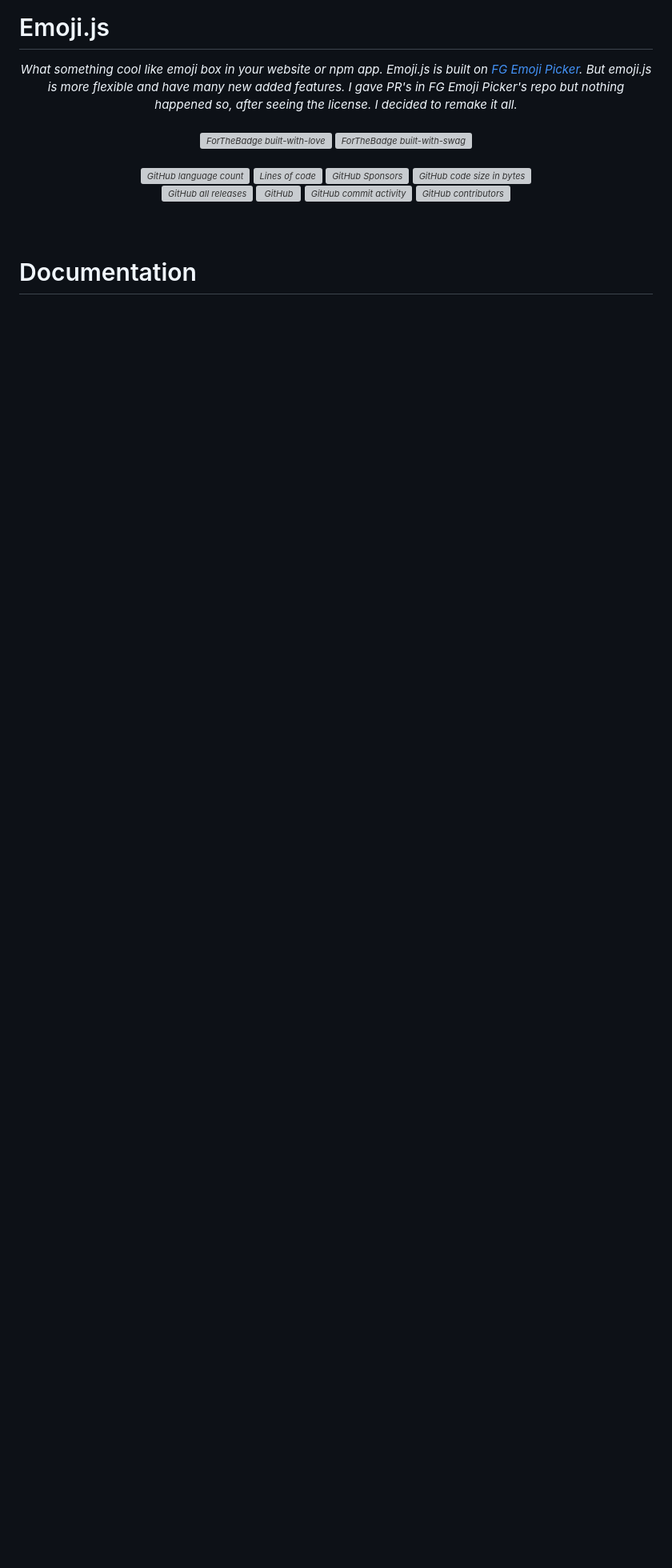
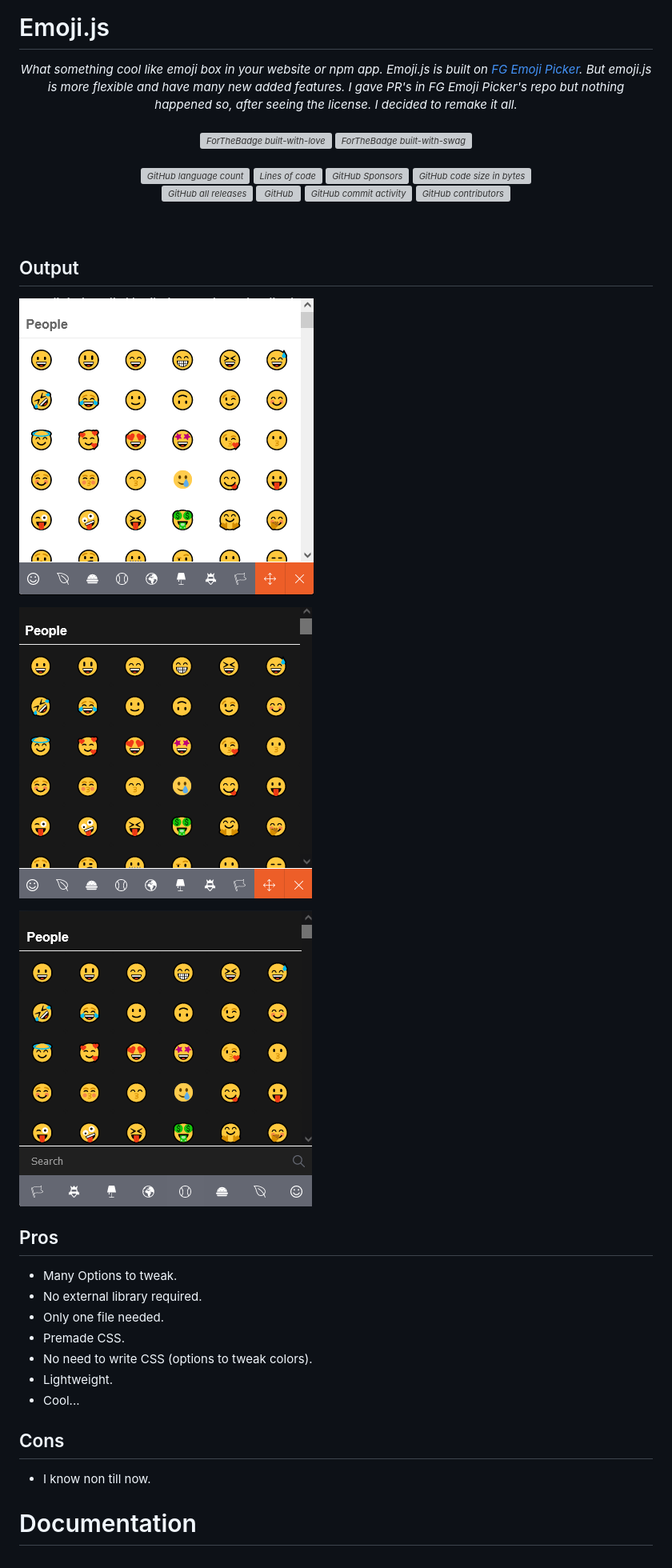
Before and after one commit to AnonymousXC/emoji.js, a Markdown page: README.md, the part around the change. Shown: that part at 80% size. Rendered like a GitHub page; pictures changed too: .github/1.png (added), .github/2.png (added), .github/3.png (added); blank space fills up the shorter version; grey boxes are pictures that could not be loaded.

```diff
--- a/README.md
+++ b/README.md
@@ -18,4 +18,25 @@
 <br>
 <br>
 
+## Output
+
+![image](/.github/1.png)
+
+![image](/.github/2.png)
+
+![image](/.github/3.png)
+
+## Pros
+
+- Many Options to tweak.
+- No external library required.
+- Only one file needed.
+- Premade CSS.
+- No need to write CSS (options to tweak colors).
+- Lightweight.
+- Cool...
+
+## Cons
+- I know non till now.
+
 # Documentation
```
